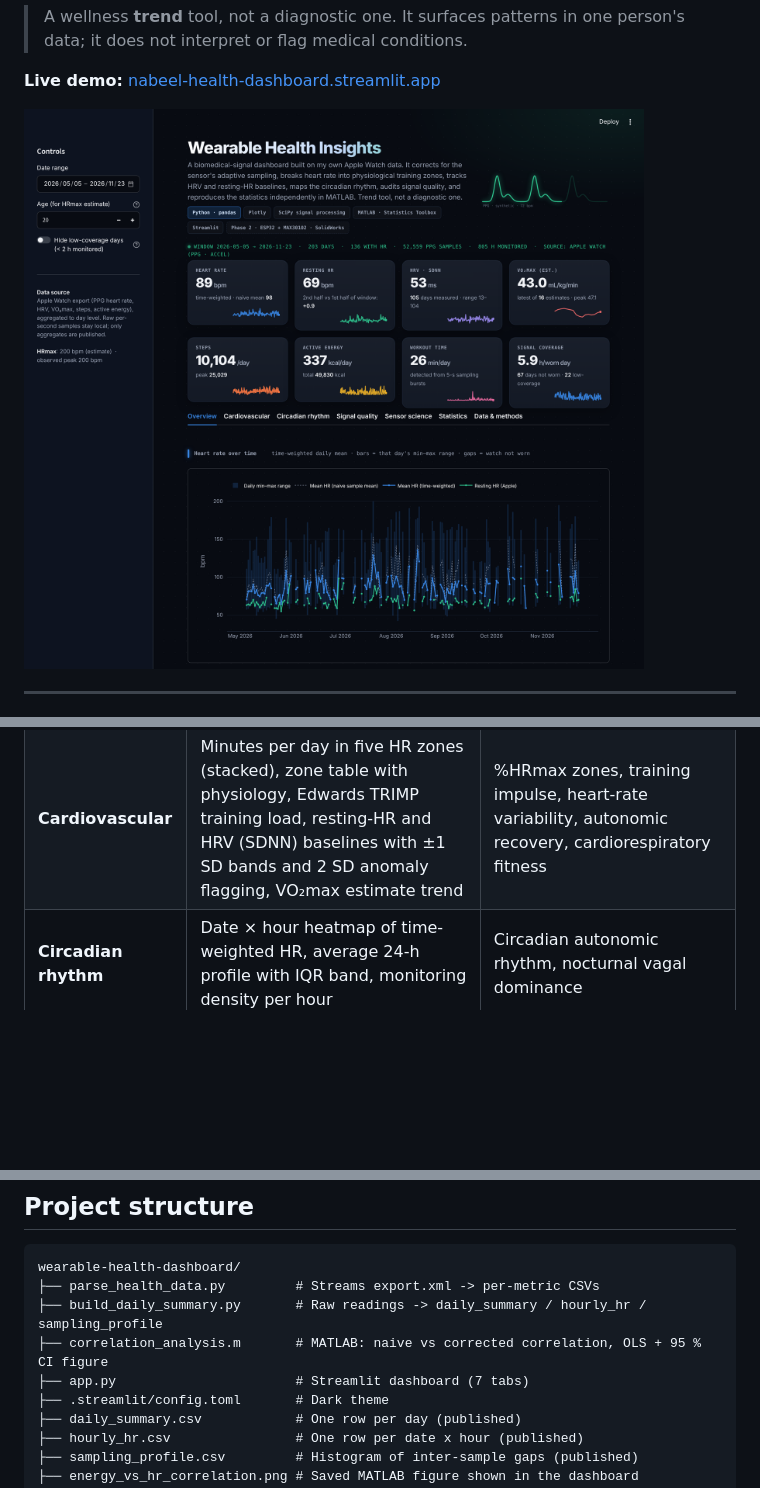
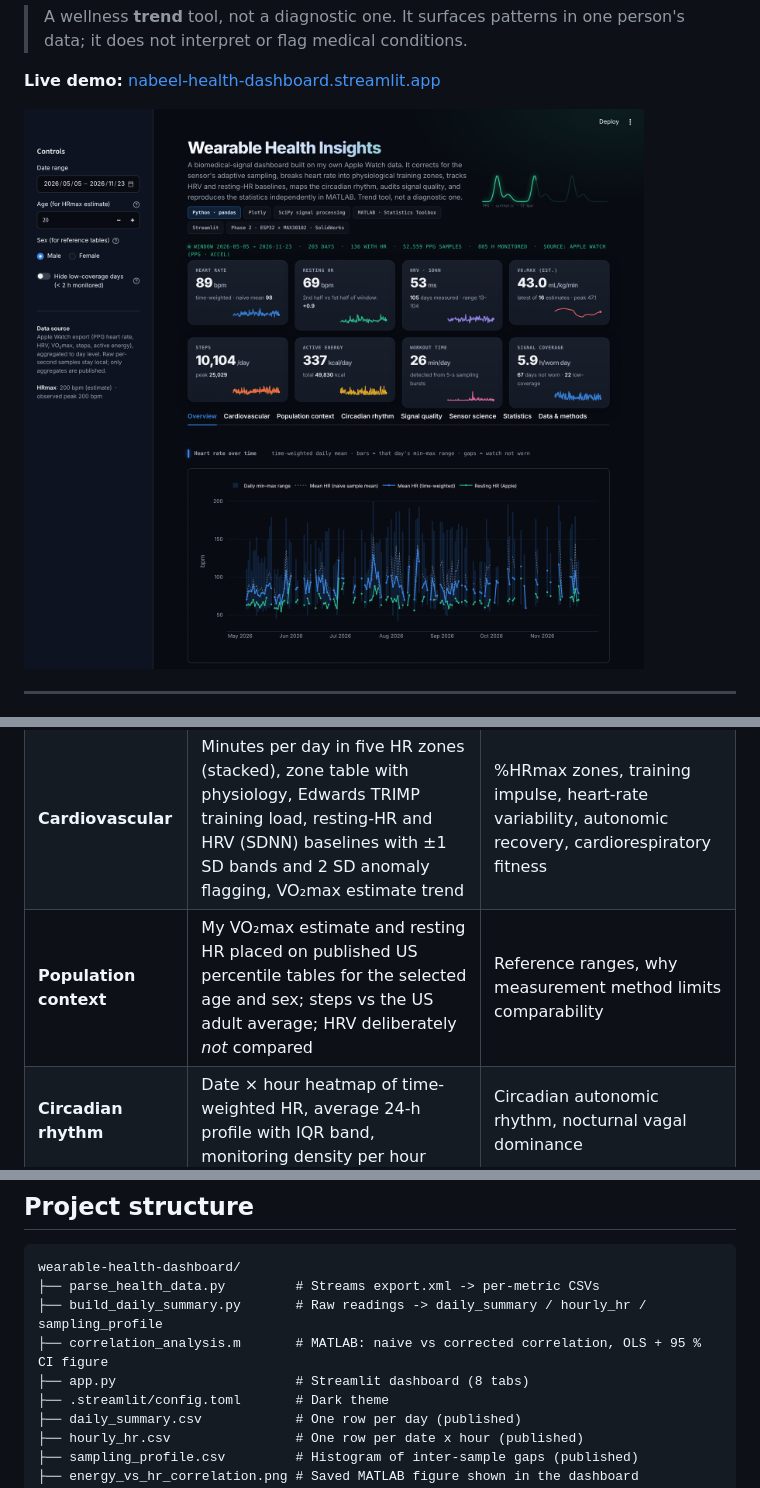
Before and after one commit to NabeelAbdel/wearable-health-dashboard, a Markdown page: README.md, 3 parts joined by grey strips. Rendered like a GitHub page; pictures changed too: docs/overview.png; blank space fills up the shorter version.

```diff
--- a/README.md
+++ b/README.md
@@ -56,6 +56,7 @@ This project started on a 48-day export. At n = 39 the corrected correlation was
 |---|---|---|
 | **Overview** | Time-weighted vs naive mean HR with daily min–max envelope, resting HR, steps, active energy | Non-uniform sampling, volume vs intensity |
 | **Cardiovascular** | Minutes per day in five HR zones (stacked), zone table with physiology, Edwards TRIMP training load, resting-HR and HRV (SDNN) baselines with ±1 SD bands and 2 SD anomaly flagging, VO₂max estimate trend | %HRmax zones, training impulse, heart-rate variability, autonomic recovery, cardiorespiratory fitness |
+| **Population context** | My VO₂max estimate and resting HR placed on published US percentile tables for the selected age and sex; steps vs the US adult average; HRV deliberately *not* compared | Reference ranges, why measurement method limits comparability |
 | **Circadian rhythm** | Date × hour heatmap of time-weighted HR, average 24-h profile with IQR band, monitoring density per hour | Circadian autonomic rhythm, nocturnal vagal dominance |
 | **Signal quality** | Per-day sampling bias, monitored hours with low-coverage flags, histogram of inter-sample gaps (sensor duty cycle) | Signal-integrity reporting, adaptive sampling / power budget |
 | **Sensor science** | How PPG works (Beer–Lambert, AC/DC components, green vs red/IR light, motion artefacts, PPG vs ECG) and an **interactive simulator**: synthetic PPG → Butterworth band-pass → peak detection → HR and SDNN estimate, with noise and motion-artefact controls | Photoplethysmography, filtering, peak detection, HRV |
@@ -107,7 +121,7 @@ wearable-health-dashboard/
 ├── parse_health_data.py         # Streams export.xml -> per-metric CSVs
 ├── build_daily_summary.py       # Raw readings -> daily_summary / hourly_hr / sampling_profile
 ├── correlation_analysis.m       # MATLAB: naive vs corrected correlation, OLS + 95 % CI figure
-├── app.py                       # Streamlit dashboard (7 tabs)
+├── app.py                       # Streamlit dashboard (8 tabs)
 ├── .streamlit/config.toml       # Dark theme
 ├── daily_summary.csv            # One row per day (published)
 ├── hourly_hr.csv                # One row per date x hour (published)
```
Also changed, not shown: other parts of README.md (+14 -0 lines), docs/cardiovascular.png, docs/population_context.png (added), 1 other file.
